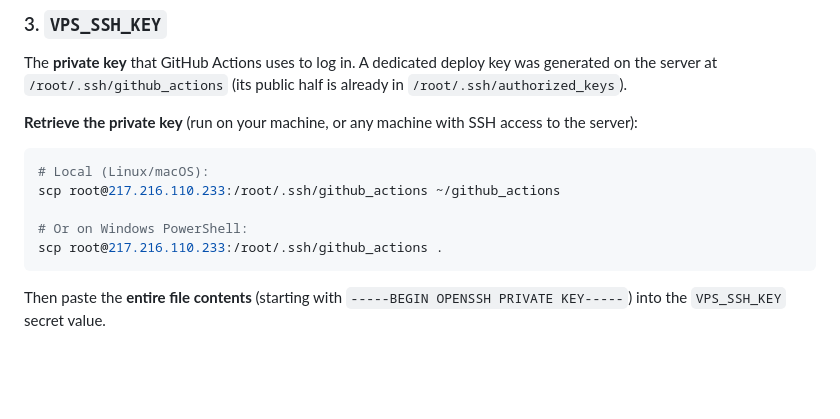
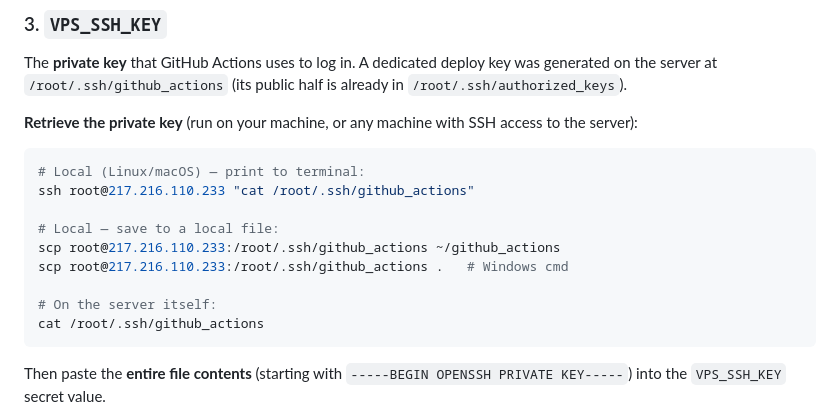
Before and after one commit to shereali/softcredible, a Markdown page: deploy/GITHUB-ACTIONS-GUIDE.md, the part around the change. GitHub-like rendering; blank space fills up the shorter version.

Commit message:
Document how to fetch the deploy SSH key
Add the exact ssh/scp commands to retrieve /root/.ssh/github_actions from the server.

Co-authored-by: CommandCodeBot <noreply@commandcode.ai>

````diff
--- a/deploy/GITHUB-ACTIONS-GUIDE.md
+++ b/deploy/GITHUB-ACTIONS-GUIDE.md
@@ -57,11 +57,15 @@ already in `/root/.ssh/authorized_keys`).
 access to the server):
 
 ```bash
-# Local (Linux/macOS):
+# Local (Linux/macOS) — print to terminal:
+ssh root@217.216.110.233 "cat /root/.ssh/github_actions"
+
+# Local — save to a local file:
 scp root@217.216.110.233:/root/.ssh/github_actions ~/github_actions
+scp root@217.216.110.233:/root/.ssh/github_actions .   # Windows cmd
 
-# Or on Windows PowerShell:
-scp root@217.216.110.233:/root/.ssh/github_actions .
+# On the server itself:
+cat /root/.ssh/github_actions
 ```
 
 Then paste the **entire file contents** (starting with `-----BEGIN OPENSSH PRIVATE KEY-----`) into the `VPS_SSH_KEY` secret value.
````
